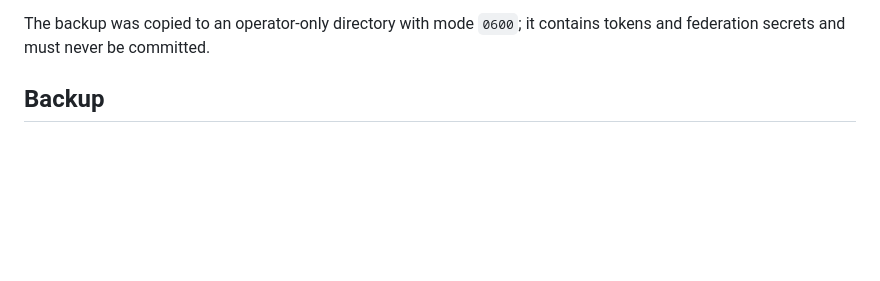
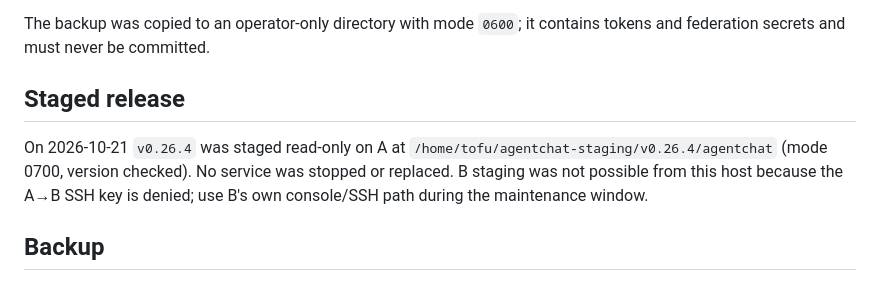
Before and after one commit to Dofu27/agentchat-lan, a Markdown page: docs/PRODUCTION_ROLLOUT.md, the part around the change. Rendered like a GitHub page; blank space fills up the shorter version.

Commit message:
Record staged production release
Agent: dsh

```diff
--- a/docs/PRODUCTION_ROLLOUT.md
+++ b/docs/PRODUCTION_ROLLOUT.md
@@ -53,6 +53,14 @@ On 2026-10-21 the following non-disruptive checks passed:
 
 The backup was copied to an operator-only directory with mode `0600`; it
 contains tokens and federation secrets and must never be committed.
+
+## Staged release
+
+On 2026-10-21 `v0.26.4` was staged read-only on A at
+`/home/tofu/agentchat-staging/v0.26.4/agentchat` (mode 0700, version checked).
+No service was stopped or replaced. B staging was not possible from this host
+because the A→B SSH key is denied; use B's own console/SSH path during the
+maintenance window.
 
 ## Backup
 
```
Also changed, not shown: docs/STATUS.md (+1 -0 lines).
